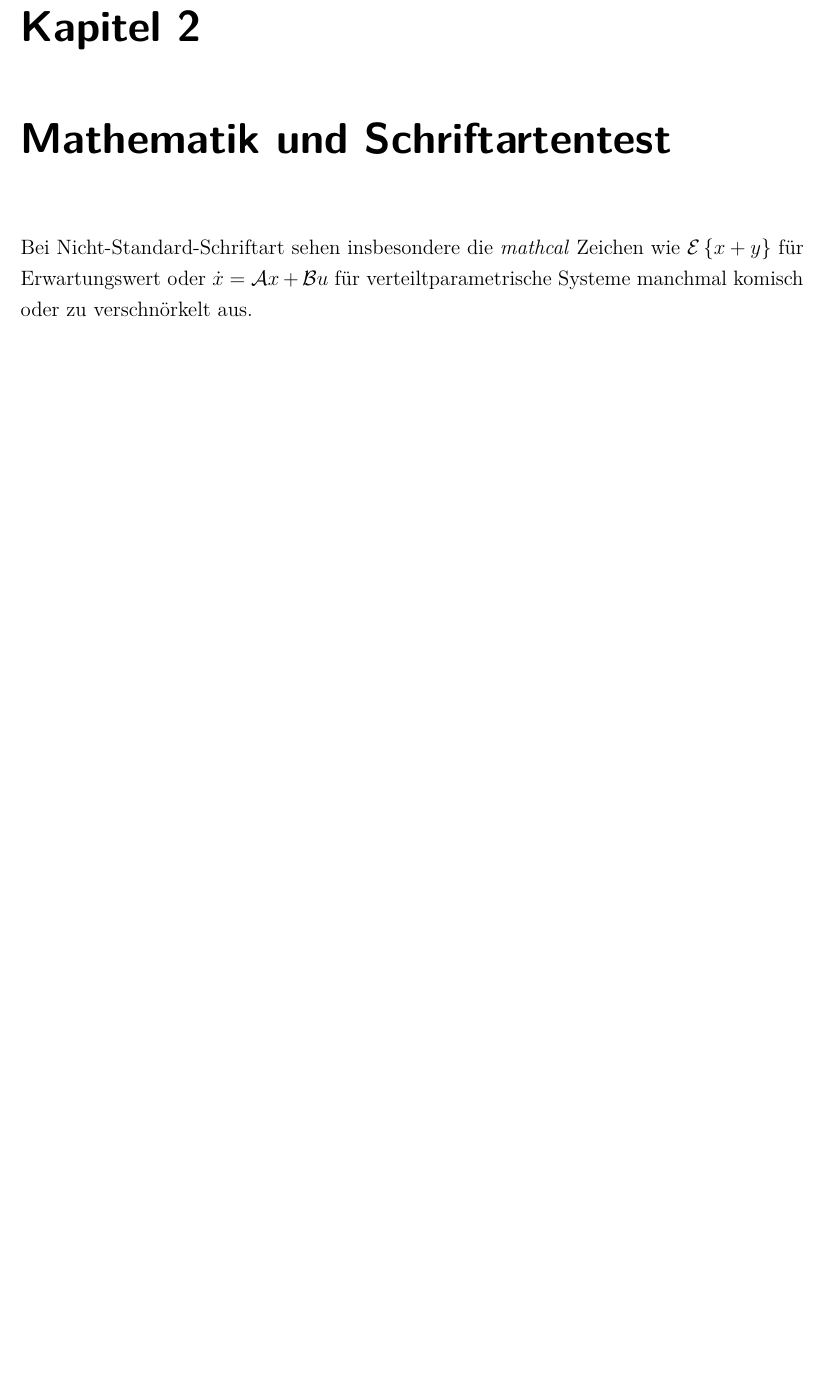
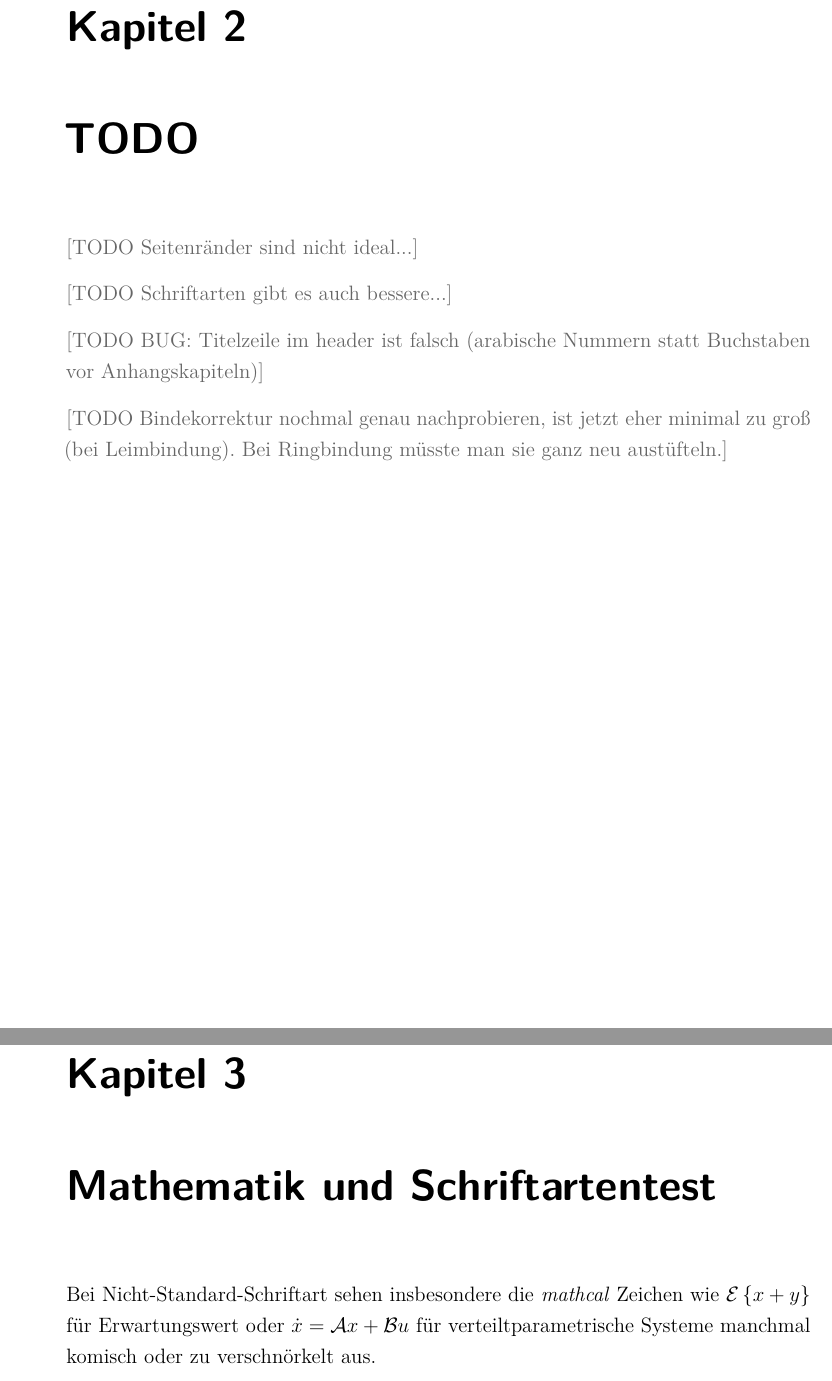
Before and after one commit to mgmax/vorlage-masterarbeit, a LaTeX document (Ausarbeitung.tex, which reads max-masterarbeit-common-KOMA.tex): part of page 11 of 27 before the commit and two parts of pages 11 and 13 of 31 after it, the two joined at a grey line, cut so that both start at the same text, the shorter picture padded with empty space. Compiled offline with pdfLaTeX.

Commit message:
Bindekorrektur, Bug Anhang
Conflicts:
	Ausarbeitung.tex

```diff
--- a/Ausarbeitung.tex
+++ b/Ausarbeitung.tex
@@ -60,10 +60,21 @@ solche gekennzeichnet.
 
 \todo{... einleitende Worte...}
 
+
+\chapter{TODO}
+\todo{Seitenränder sind nicht ideal...}
+
+\todo{Schriftarten gibt es auch bessere...}
+
+\todo{BUG: Titelzeile im header ist falsch (arabische Nummern statt Buchstaben vor Anhangskapiteln)}
+
+\todo{Bindekorrektur nochmal genau nachprobieren, ist jetzt eher minimal zu groß (bei Leimbindung). Bei Ringbindung müsste man sie ganz neu austüfteln.}
+
 \chapter{Mathematik und Schriftartentest}
 Bei Nicht-Standard-Schriftart sehen insbesondere die \emph{mathcal} Zeichen wie $\mathcal{E}\left\{x+y\right\}$ für Erwartungswert oder $\dot x = \mathcal{A} x + \mathcal{B} u$ für verteiltparametrische Systeme manchmal komisch oder zu verschnörkelt aus.
 
 Die Zeit $\tau$ demonstriert die Bitterkeit der Welt, wenn das Zeichen $\tau$ sich nicht sauber von der Schriftdicke in den Text einpasst. Der Term $f(x)=\sin x$ wird auch als \emph{Weltformel} bezeichnet, wenn einem gerade kein größerer Unsinn einfällt.
+
 
 
 \chapter{asdf}
--- a/max-masterarbeit-common-KOMA.tex
+++ b/max-masterarbeit-common-KOMA.tex
@@ -10,7 +10,7 @@
 \KOMAoptions{paper=a4, fontsize=12pt}
 \KOMAoptions{headsepline, footsepline, plainfootsepline} % Querlinien als Trennung zwischen Inhal und Kopf- und Fußzeile; Fußzeilenlinie auch bei Kapitelanfang (Seitenstil plain)
 \setkomafont{pageheadfoot}{\scshape} % Kopf- und Fußzeile in Kapitälchen
-\KOMAoptions{BCOR=8mm} % Bindekorrektur: wieviel wird innenliegende Rand einer halben Doppelseite durch die Bindung und das "Knicken" einer Seite kleiner?
+\KOMAoptions{BCOR=18mm} % Bindekorrektur: wieviel wird innenliegende Rand einer halben Doppelseite durch die Bindung und das "Knicken" einer Seite kleiner?
 \usepackage[onehalfspacing]{setspace} % Zeilenhöhe 1.5
 \usepackage[final,activate={true,nocompatibility},shrink=10,stretch=10]{microtype} % Schrift minimalst stauchen/dehnen, damit Silbentrennung besser klappt
 
```
Also changed, not shown: Ausarbeitung.tex (3 more changed lines).
